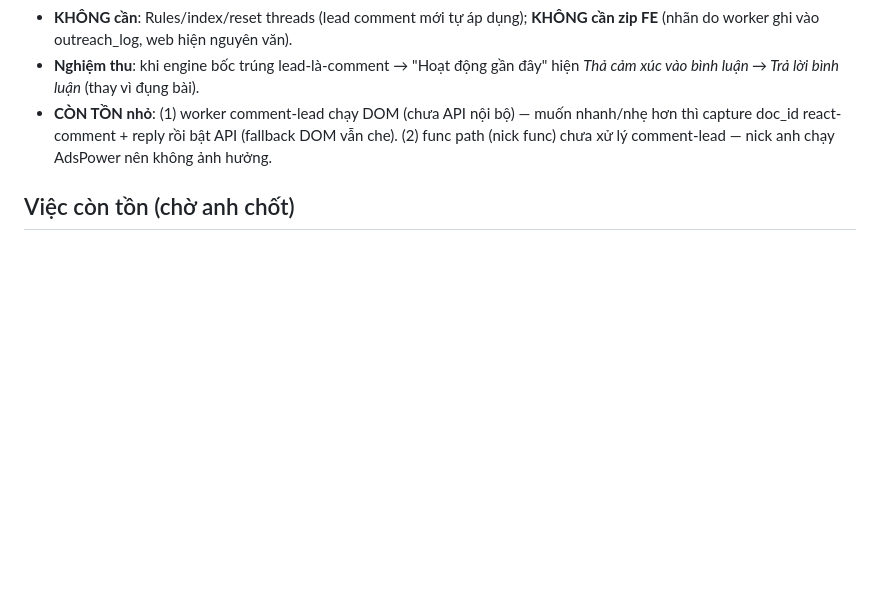
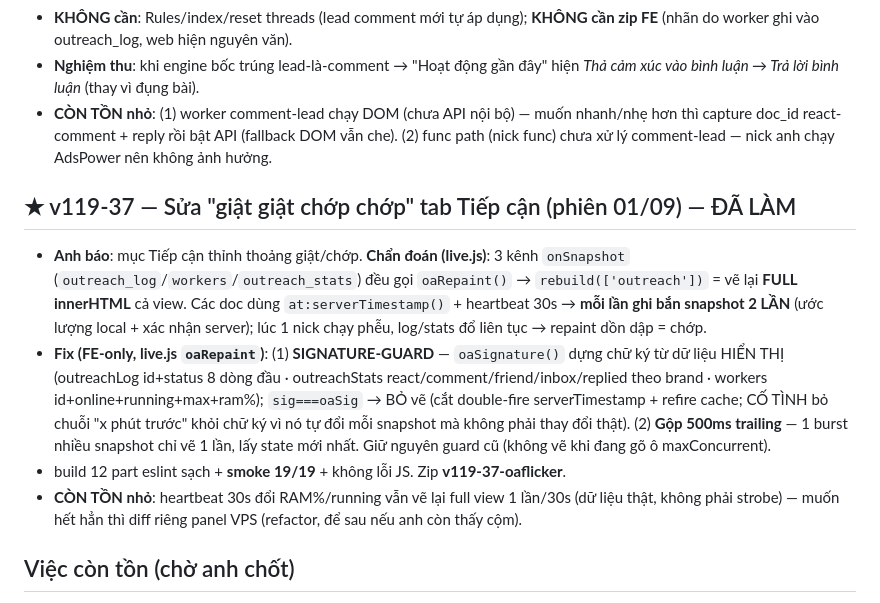
Before and after one commit to xvdesign68-jpg/tdm1, a Markdown page: CLAUDE.md, the part around the change. Rendered like a GitHub page; blank space fills up the shorter version.

Commit message:
docs(v119-37): sửa giật/chớp tab Tiếp cận — signature-guard + gộp 500ms
oaRepaint (live.js): 3 kênh snapshot dùng serverTimestamp bắn 2 lần/ghi
→ repaint full innerHTML dồn dập. Fix: bỏ vẽ khi chữ ký hiển thị không
đổi (cắt double-fire) + gộp burst 500ms. smoke 19/19, không lỗi JS.

Co-Authored-By: Claude Opus 4.8 <noreply@anthropic.com>
Claude-Session: https://claude.ai/code/session_015qLcr6rQzw3pvyHDNocBbe

```diff
--- a/CLAUDE.md
+++ b/CLAUDE.md
@@ -354,6 +354,12 @@ NODE_PATH=<nơi có node_modules> node tools/smoke.js   # PASS hết mới gửi
 - **Nghiệm thu**: khi engine bốc trúng lead-là-comment → "Hoạt động gần đây" hiện *Thả cảm xúc vào bình luận → Trả lời bình luận* (thay vì đụng bài).
 - **CÒN TỒN nhỏ**: (1) worker comment-lead chạy DOM (chưa API nội bộ) — muốn nhanh/nhẹ hơn thì capture doc_id react-comment + reply rồi bật API (fallback DOM vẫn che). (2) func path (nick func) chưa xử lý comment-lead — nick anh chạy AdsPower nên không ảnh hưởng.
 
+## ★ v119-37 — Sửa "giật giật chớp chớp" tab Tiếp cận (phiên 01/09) — ĐÃ LÀM
+- **Anh báo**: mục Tiếp cận thỉnh thoảng giật/chớp. **Chẩn đoán (live.js)**: 3 kênh `onSnapshot` (`outreach_log`/`workers`/`outreach_stats`) đều gọi `oaRepaint()` → `rebuild(['outreach'])` = vẽ lại **FULL innerHTML** cả view. Các doc dùng `at:serverTimestamp()` + heartbeat 30s → **mỗi lần ghi bắn snapshot 2 LẦN** (ước lượng local + xác nhận server); lúc 1 nick chạy phễu, log/stats đổ liên tục → repaint dồn dập = chớp.
+- **Fix (FE-only, live.js `oaRepaint`)**: (1) **SIGNATURE-GUARD** — `oaSignature()` dựng chữ ký từ dữ liệu HIỂN THỊ (outreachLog id+status 8 dòng đầu · outreachStats react/comment/friend/inbox/replied theo brand · workers id+online+running+max+ram%); `sig===oaSig` → BỎ vẽ (cắt double-fire serverTimestamp + refire cache; CỐ TÌNH bỏ chuỗi "x phút trước" khỏi chữ ký vì nó tự đổi mỗi snapshot mà không phải thay đổi thật). (2) **Gộp 500ms trailing** — 1 burst nhiều snapshot chỉ vẽ 1 lần, lấy state mới nhất. Giữ nguyên guard cũ (không vẽ khi đang gõ ô maxConcurrent).
+- build 12 part eslint sạch + **smoke 19/19** + không lỗi JS. Zip **v119-37-oaflicker**.
+- **CÒN TỒN nhỏ**: heartbeat 30s đổi RAM%/running vẫn vẽ lại full view 1 lần/30s (dữ liệu thật, không phải strobe) — muốn hết hẳn thì diff riêng panel VPS (refactor, để sau nếu anh còn thấy cộm).
+
 ## Việc còn tồn (chờ anh chốt)
 - Dọn 9 code chết + nâng dần part sang ES module thật; pin version esbuild/eslint bằng package.json — làm khi bắt đầu v120.
 - (Tuỳ chọn, backend) LỆNH kiểm Rules `leads` update có whitelist field không — liên quan sink `${l.score}` (client đã ép Number nên rủi ro thấp).
```
